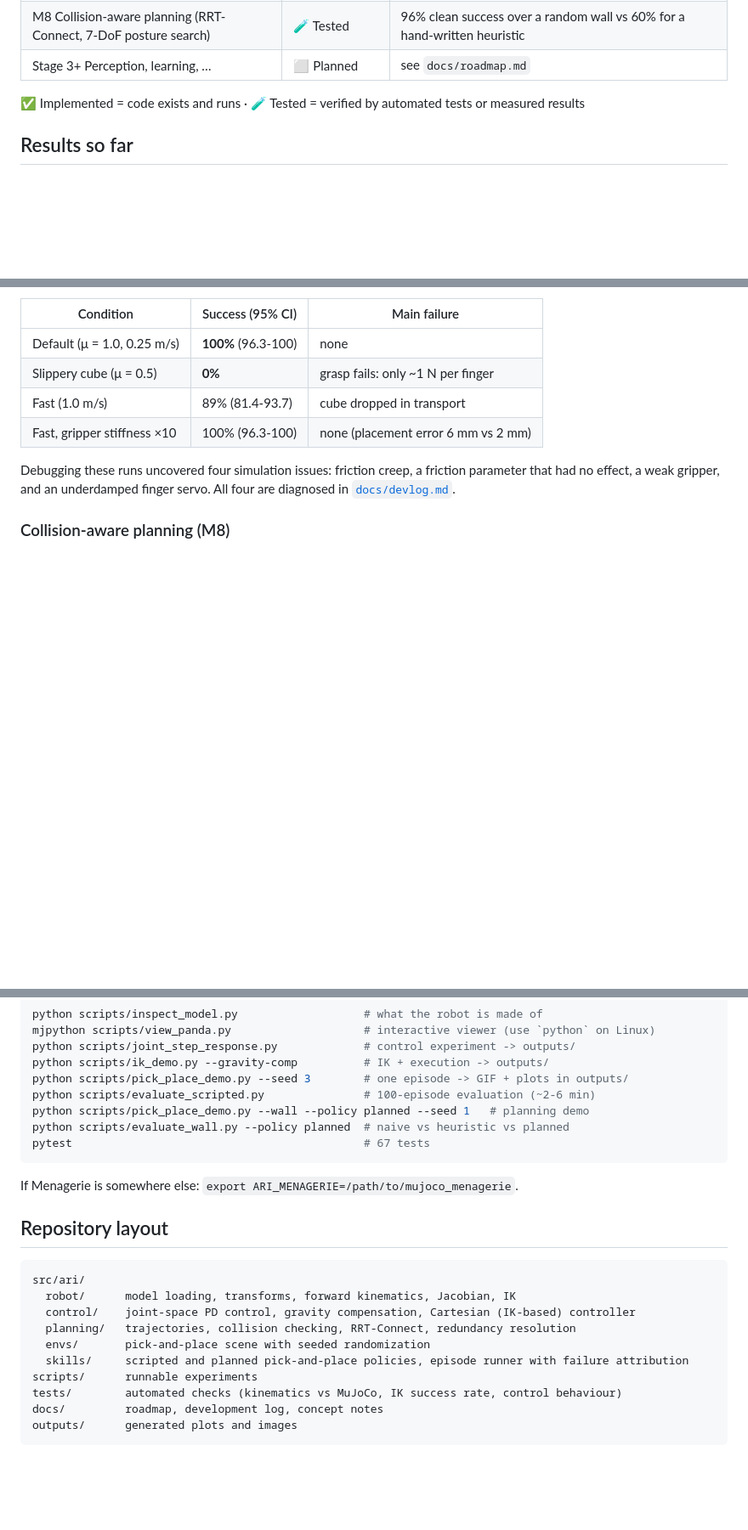
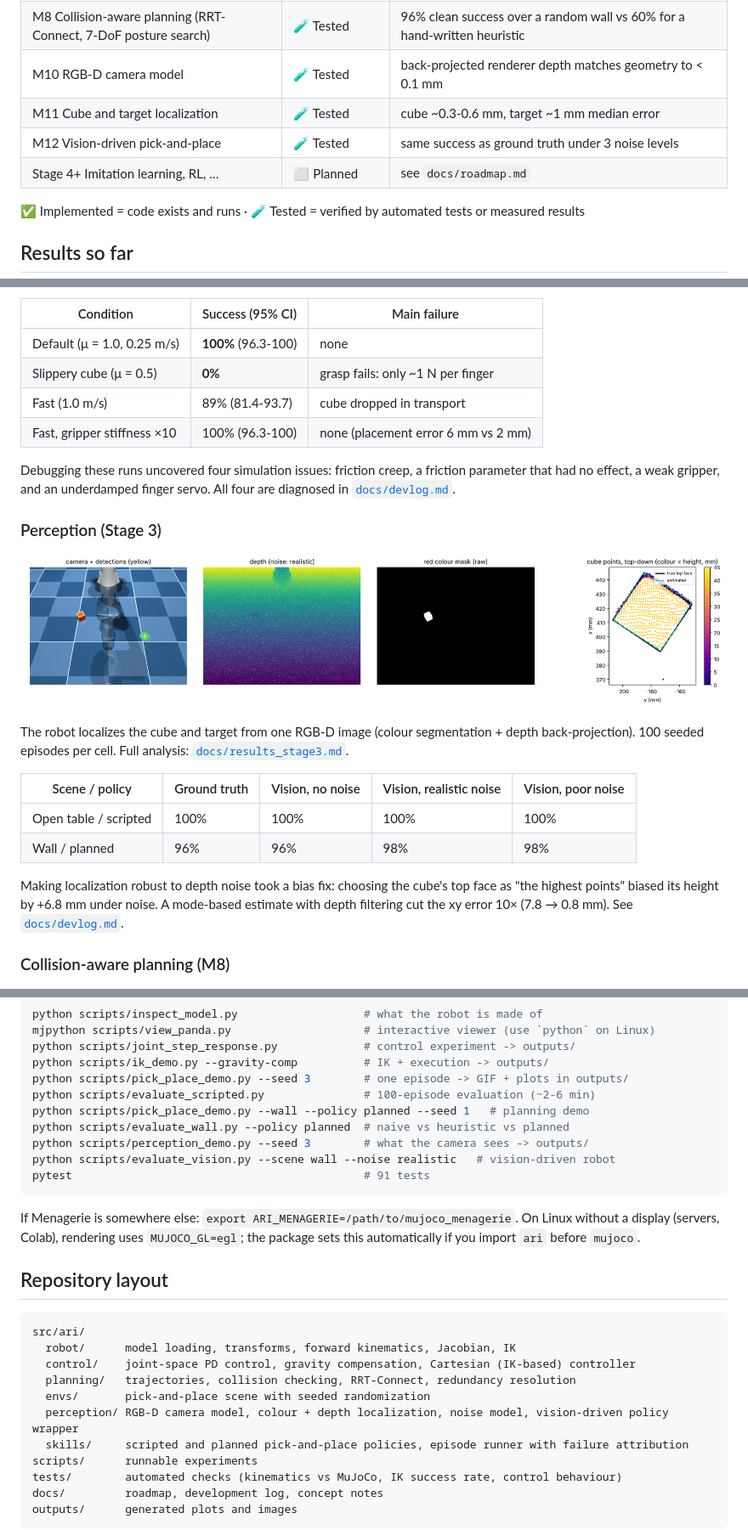
Before and after one commit to alper-sharip/adaptive-robot-intelligence, a Markdown page: README.md, 3 parts joined by grey strips. Shown at 85% size. Rendered like a GitHub page; pictures changed too: outputs/perception_seed3_realistic.png (added); blank space fills up the shorter version.

````diff
--- a/README.md
+++ b/README.md
@@ -22,7 +22,10 @@ and RL policies are compared on a fixed, seeded evaluation set.
 | M7 Scripted pick-and-place baseline | 🧪 Tested | 100/100 seeded episodes, stress-tested in 9 configurations |
 | M9 Seeded evaluation with confidence intervals | ✅ Implemented | `scripts/evaluate_scripted.py` |
 | M8 Collision-aware planning (RRT-Connect, 7-DoF posture search) | 🧪 Tested | 96% clean success over a random wall vs 60% for a hand-written heuristic |
-| Stage 3+ Perception, learning, … | ⬜ Planned | see `docs/roadmap.md` |
+| M10 RGB-D camera model | 🧪 Tested | back-projected renderer depth matches geometry to < 0.1 mm |
+| M11 Cube and target localization | 🧪 Tested | cube ~0.3-0.6 mm, target ~1 mm median error |
+| M12 Vision-driven pick-and-place | 🧪 Tested | same success as ground truth under 3 noise levels |
+| Stage 4+ Imitation learning, RL, … | ⬜ Planned | see `docs/roadmap.md` |
 
 ✅ Implemented = code exists and runs · 🧪 Tested = verified by automated tests or measured results
 
@@ -44,6 +47,22 @@ and RL policies are compared on a fixed, seeded evaluation set.
 Debugging these runs uncovered four simulation issues: friction creep, a friction parameter
 that had no effect, a weak gripper, and an underdamped finger servo. All four are diagnosed in
 [`docs/devlog.md`](docs/devlog.md).
+
+### Perception (Stage 3)
+
+![perception](outputs/perception_seed3_realistic.png)
+
+The robot localizes the cube and target from one RGB-D image (colour segmentation + depth
+back-projection). 100 seeded episodes per cell. Full analysis: [`docs/results_stage3.md`](docs/results_stage3.md).
+
+| Scene / policy | Ground truth | Vision, no noise | Vision, realistic noise | Vision, poor noise |
+|---|---|---|---|---|
+| Open table / scripted | 100% | 100% | 100% | 100% |
+| Wall / planned | 96% | 96% | 98% | 98% |
+
+Making localization robust to depth noise took a bias fix: choosing the cube's top face as "the
+highest points" biased its height by +6.8 mm under noise. A mode-based estimate with depth
+filtering cut the xy error 10× (7.8 → 0.8 mm). See [`docs/devlog.md`](docs/devlog.md).
 
 ### Collision-aware planning (M8)
 
@@ -94,10 +113,14 @@ python scripts/pick_place_demo.py --seed 3        # one episode -> GIF + plots i
 python scripts/evaluate_scripted.py               # 100-episode evaluation (~2-6 min)
 python scripts/pick_place_demo.py --wall --policy planned --seed 1   # planning demo
 python scripts/evaluate_wall.py --policy planned  # naive vs heuristic vs planned
-pytest                                            # 67 tests
+python scripts/perception_demo.py --seed 3        # what the camera sees -> outputs/
+python scripts/evaluate_vision.py --scene wall --noise realistic   # vision-driven robot
+pytest                                            # 91 tests
 ```
 
 If Menagerie is somewhere else: `export ARI_MENAGERIE=/path/to/mujoco_menagerie`.
+On Linux without a display (servers, Colab), rendering uses `MUJOCO_GL=egl`; the package sets
+this automatically if you import `ari` before `mujoco`.
 
 ## Repository layout
 
@@ -107,6 +130,7 @@ src/ari/
   control/    joint-space PD control, gravity compensation, Cartesian (IK-based) controller
   planning/   trajectories, collision checking, RRT-Connect, redundancy resolution
   envs/       pick-and-place scene with seeded randomization
+  perception/ RGB-D camera model, colour + depth localization, noise model, vision-driven policy wrapper
   skills/     scripted and planned pick-and-place policies, episode runner with failure attribution
 scripts/      runnable experiments
 tests/        automated checks (kinematics vs MuJoCo, IK success rate, control behaviour)
````
Also changed, not shown: docs/concepts_stage3.md (added, +49 -0 lines), docs/devlog.md (+41 -0 lines), docs/results_stage3.md (added, +61 -0 lines), docs/roadmap.md (+3 -3 lines), 12 other files.
